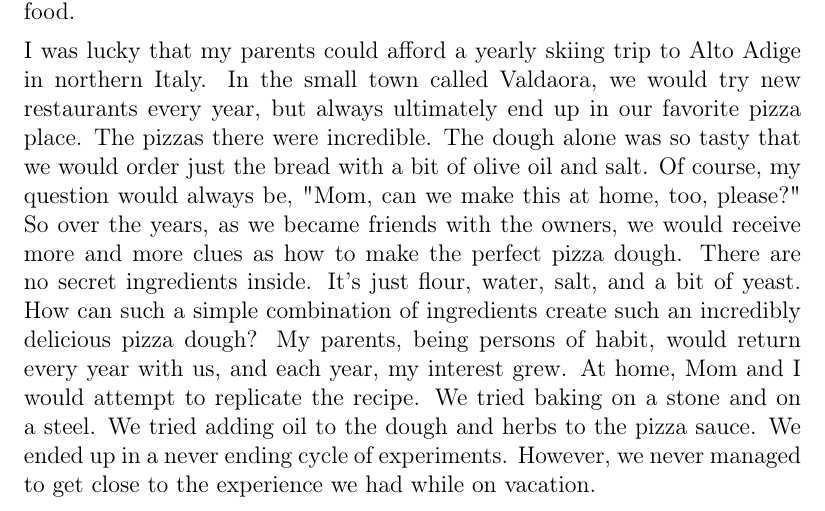
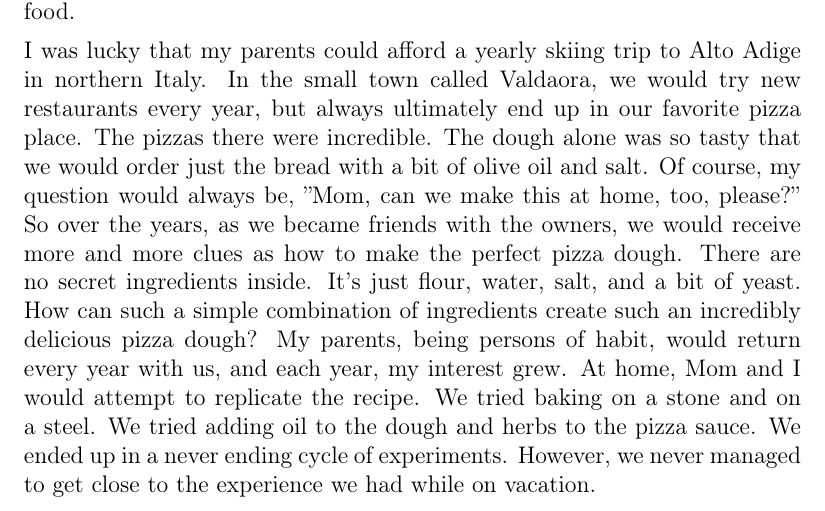
Before and after one commit to hendricius/the-sourdough-framework, a LaTeX thesis (book/book.tex, which reads book/intro/preface.tex): part of page 9 of 74, cut so that both start at the same text. Compiled offline with pdfLaTeX.

Commit message:
Update preface.tex
Fix double quotes

```diff
--- a/book/intro/preface.tex
+++ b/book/intro/preface.tex
@@ -17,7 +17,7 @@ would try new restaurants every year, but always ultimately end up in our favori
 pizza place. The pizzas there were incredible. The dough
 alone was so tasty that we would order just the bread with a
 bit of olive oil and salt.
-Of course, my question would always be, "Mom, can we make this at home, too, please?"
+Of course, my question would always be, ''Mom, can we make this at home, too, please?''
 So over the years, as we became friends with the owners, we would receive
 more and more clues as how to make the perfect pizza dough. There
 are no secret ingredients inside. It's just flour, water, salt, and a bit of yeast.
```
